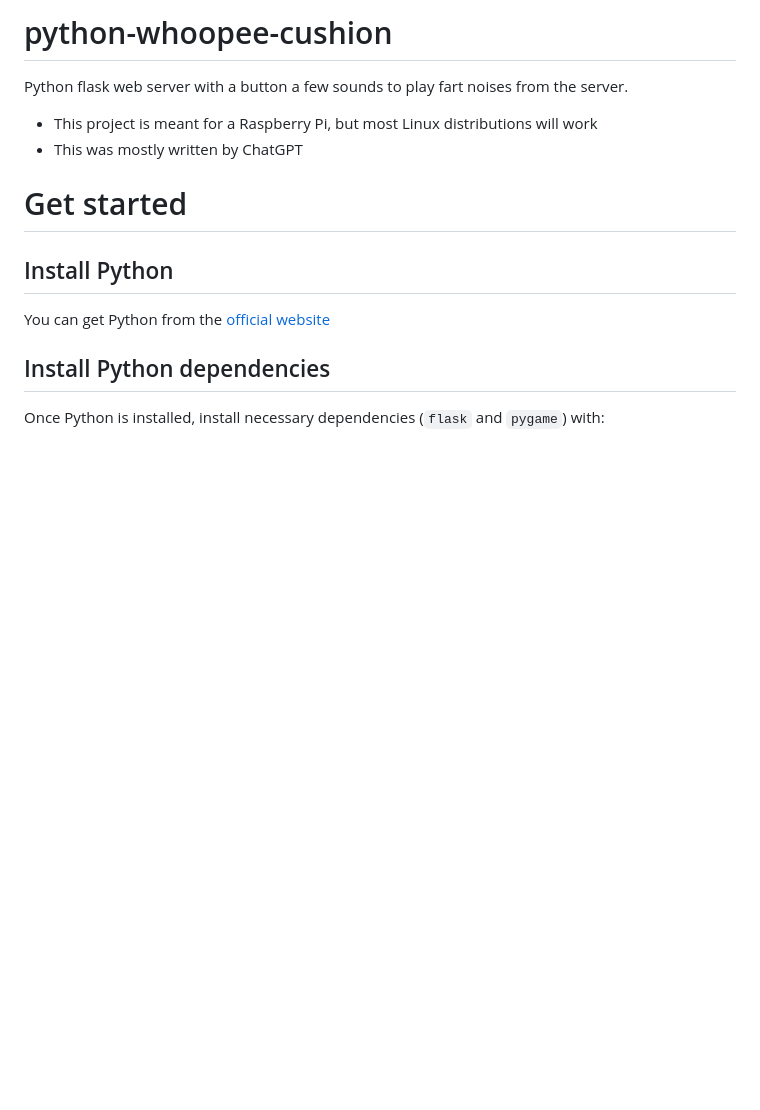
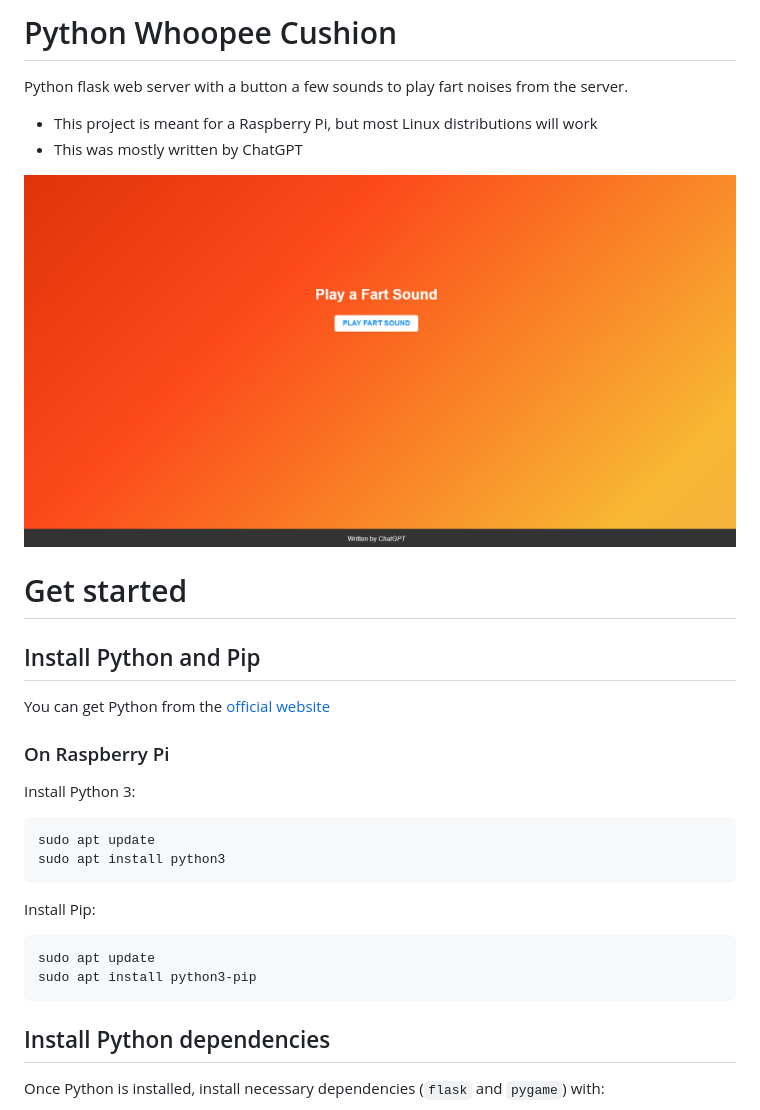
Before and after one commit to TheQuib/python-whoopee-cushion, a Markdown page: README.md, the part around the change. Rendered like a GitHub page; pictures changed too: whoopeeCushionScreen.png (added); blank space fills up the shorter version.

Commit message:
Fix for Linux

````diff
--- a/README.md
+++ b/README.md
@@ -1,12 +1,27 @@
-# python-whoopee-cushion
+# Python Whoopee Cushion
 Python flask web server with a button a few sounds to play fart noises from the server.
  - This project is meant for a Raspberry Pi, but most Linux distributions will work
  - This was mostly written by ChatGPT
 
+![App Screenshot](/whoopeeCushionScreen.png)
+
 # Get started
 
-## Install Python
+## Install Python and Pip
 You can get Python from the [official website](https://www.python.org/downloads/)
+
+### On Raspberry Pi
+Install Python 3:
+```bash
+sudo apt update
+sudo apt install python3
+```
+
+Install Pip:
+```bash
+sudo apt update
+sudo apt install python3-pip
+```
 
 ## Install Python dependencies
 Once Python is installed, install necessary dependencies (`flask` and `pygame`) with:
````
Also changed, not shown: 1 other file.
